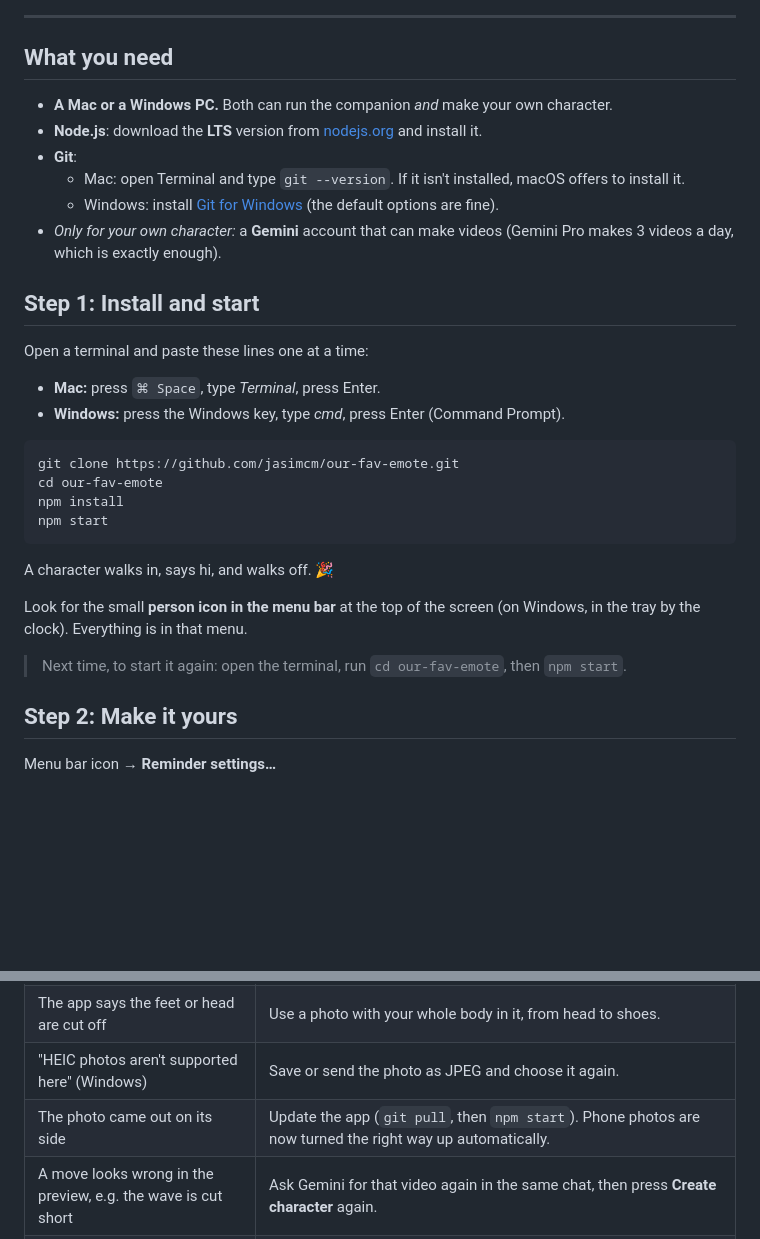
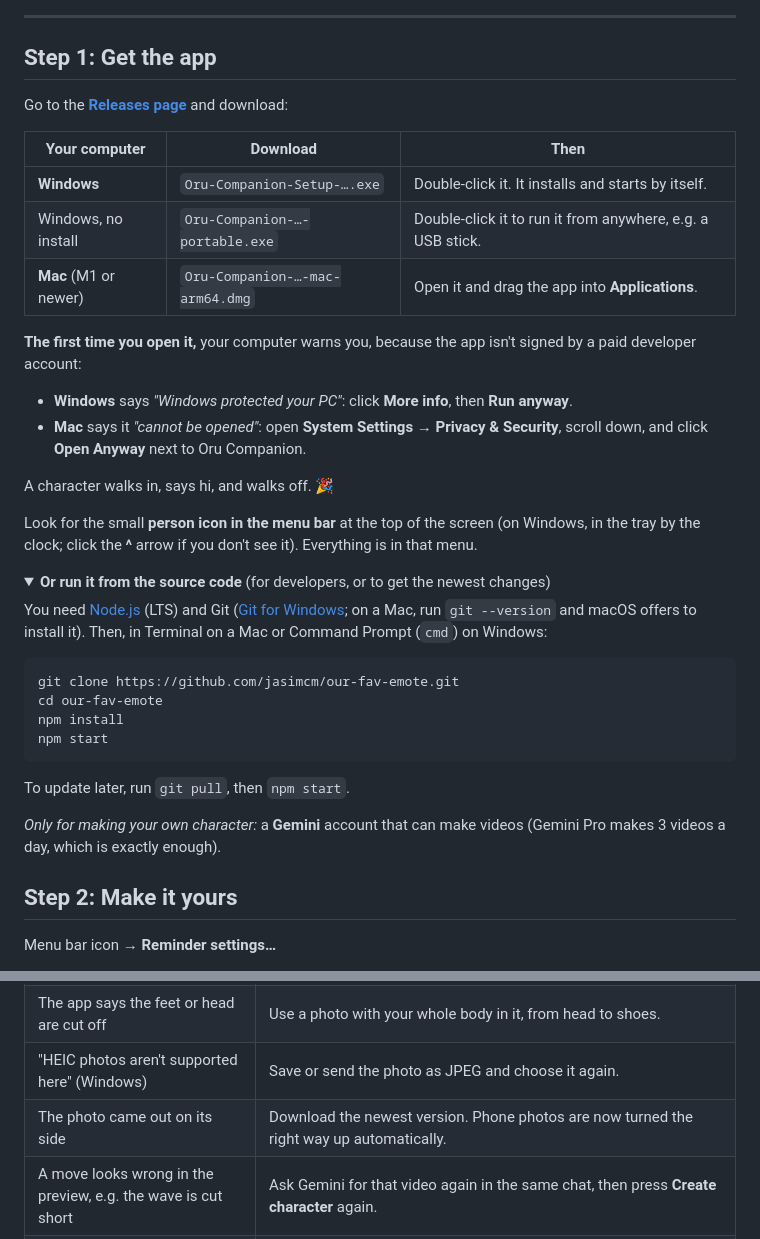
Before and after one commit to jasimcm/our-fav-emote, a Markdown page: README.md, 2 parts joined by grey strips. Rendered like a GitHub page; folded sections open; blank space fills up the shorter version.

Commit message:
README: download the .exe / .dmg from Releases as the main way to get the app
Co-Authored-By: Claude Opus 5.5 <noreply@anthropic.com>
Claude-Session: https://claude.ai/code/session_01PMPRgHYnEW3cNxVP9oXZ12

````diff
--- a/README.md
+++ b/README.md
@@ -11,21 +11,33 @@ AI videos.
 
 ---
 
-## What you need
+## Step 1: Get the app
 
-- **A Mac or a Windows PC.** Both can run the companion *and* make your own character.
-- **Node.js**: download the **LTS** version from [nodejs.org](https://nodejs.org) and install it.
-- **Git**:
-  - Mac: open Terminal and type `git --version`. If it isn't installed, macOS offers to install it.
-  - Windows: install [Git for Windows](https://git-scm.com/download/win) (the default options are fine).
-- *Only for your own character:* a **Gemini** account that can make videos (Gemini Pro makes
-  3 videos a day, which is exactly enough).
+Go to the **[Releases page](https://github.com/jasimcm/our-fav-emote/releases/latest)** and download:
 
-## Step 1: Install and start
+| Your computer | Download | Then |
+| --- | --- | --- |
+| **Windows** | `Oru-Companion-Setup-….exe` | Double-click it. It installs and starts by itself. |
+| Windows, no install | `Oru-Companion-…-portable.exe` | Double-click it to run it from anywhere, e.g. a USB stick. |
+| **Mac** (M1 or newer) | `Oru-Companion-…-mac-arm64.dmg` | Open it and drag the app into **Applications**. |
 
-Open a terminal and paste these lines one at a time:
-- **Mac:** press `⌘ Space`, type *Terminal*, press Enter.
-- **Windows:** press the Windows key, type *cmd*, press Enter (Command Prompt).
+**The first time you open it,** your computer warns you, because the app isn't signed by a paid
+developer account:
+- **Windows** says *"Windows protected your PC"*: click **More info**, then **Run anyway**.
+- **Mac** says it *"cannot be opened"*: open **System Settings → Privacy & Security**, scroll down,
+  and click **Open Anyway** next to Oru Companion.
+
+A character walks in, says hi, and walks off. 🎉
+
+Look for the small **person icon in the menu bar** at the top of the screen (on Windows, in the
+tray by the clock; click the **^** arrow if you don't see it). Everything is in that menu.
+
+<details>
+<summary><b>Or run it from the source code</b> (for developers, or to get the newest changes)</summary>
+
+You need [Node.js](https://nodejs.org) (LTS) and Git
+([Git for Windows](https://git-scm.com/download/win); on a Mac, run `git --version` and macOS
+offers to install it). Then, in Terminal on a Mac or Command Prompt (`cmd`) on Windows:
 
 ```sh
 git clone https://github.com/jasimcm/our-fav-emote.git
@@ -34,12 +46,11 @@ npm install
 npm start
 ```
 
-A character walks in, says hi, and walks off. 🎉
+To update later, run `git pull`, then `npm start`.
+</details>
 
-Look for the small **person icon in the menu bar** at the top of the screen (on Windows, in the
-tray by the clock). Everything is in that menu.
-
-> Next time, to start it again: open the terminal, run `cd our-fav-emote`, then `npm start`.
+*Only for making your own character:* a **Gemini** account that can make videos (Gemini Pro makes
+3 videos a day, which is exactly enough).
 
 ## Step 2: Make it yours
 
@@ -91,7 +102,7 @@ The app removes the background and gives you a clean image. Press **Save image
 | No character on the screen | The default behaviour only shows them for reminders. Use menu → **Remind me now** to call them. Also check the menu doesn't say **Resume** (paused). |
 | The app says the feet or head are cut off | Use a photo with your whole body in it, from head to shoes. |
 | "HEIC photos aren't supported here" (Windows) | Save or send the photo as JPEG and choose it again. |
-| The photo came out on its side | Update the app (`git pull`, then `npm start`). Phone photos are now turned the right way up automatically. |
+| The photo came out on its side | Download the newest version. Phone photos are now turned the right way up automatically. |
 | A move looks wrong in the preview, e.g. the wave is cut short | Ask Gemini for that video again in the same chat, then press **Create character** again. |
 | The character slides or walks oddly | Regenerate video 3 (the walk). It needs a side view, walking in place. |
 | Want to stop it | Menu → **Quit**. |
````
